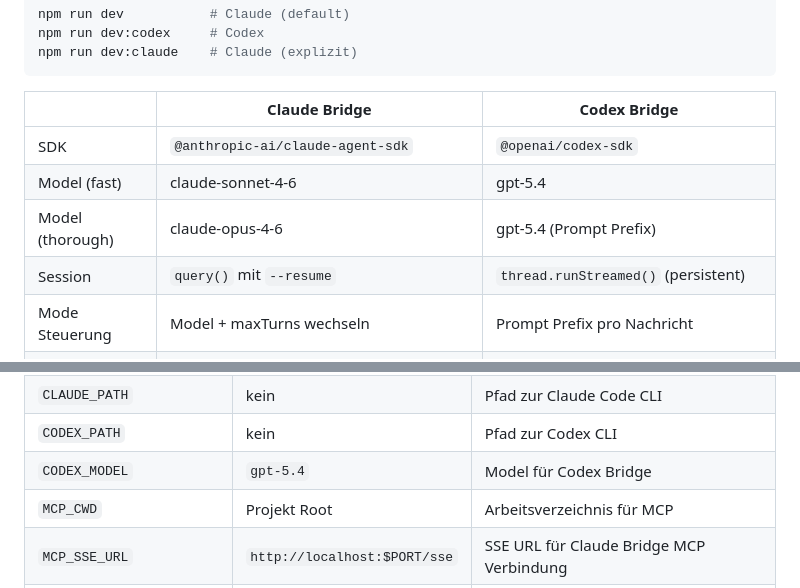
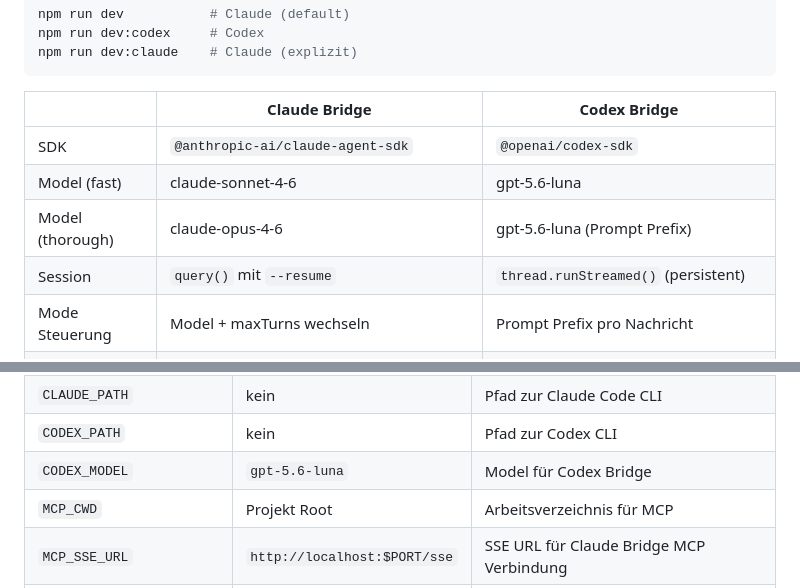
Before and after one commit to intexKluss/docsvault, a Markdown page: ARCHITECTURE.md, 2 parts joined by grey strips. GitHub-like rendering.

Commit message:
docs: align Codex defaults

```diff
--- a/ARCHITECTURE.md
+++ b/ARCHITECTURE.md
@@ -65,8 +65,8 @@ npm run dev:claude    # Claude (explizit)
 | | Claude Bridge | Codex Bridge |
 |---|---|---|
 | SDK | `@anthropic-ai/claude-agent-sdk` | `@openai/codex-sdk` |
-| Model (fast) | claude-sonnet-4-6 | gpt-5.4 |
-| Model (thorough) | claude-opus-4-6 | gpt-5.4 (Prompt Prefix) |
+| Model (fast) | claude-sonnet-4-6 | gpt-5.6-luna |
+| Model (thorough) | claude-opus-4-6 | gpt-5.6-luna (Prompt Prefix) |
 | Session | `query()` mit `--resume` | `thread.runStreamed()` (persistent) |
 | Mode Steuerung | Model + maxTurns wechseln | Prompt Prefix pro Nachricht |
 | Tool Events | `message.type === 'assistant'/'tool'/'result'` | `event.type === 'item.started/completed'` |
@@ -170,7 +170,7 @@ Codex Bridge: nutzt MCP über die Codex CLI Config.
 | `ALLOWED_ORIGINS` | kein | Komma separierte erlaubte WebSocket Origins |
 | `CLAUDE_PATH` | kein | Pfad zur Claude Code CLI |
 | `CODEX_PATH` | kein | Pfad zur Codex CLI |
-| `CODEX_MODEL` | `gpt-5.4` | Model für Codex Bridge |
+| `CODEX_MODEL` | `gpt-5.6-luna` | Model für Codex Bridge |
 | `MCP_CWD` | Projekt Root | Arbeitsverzeichnis für MCP |
 | `MCP_SSE_URL` | `http://localhost:$PORT/sse` | SSE URL für Claude Bridge MCP Verbindung |
 | `API_RATE_LIMIT_PER_MIN` | `60` | Max REST API Requests pro Minute/IP |
```
Also changed, not shown: 1 other file.
